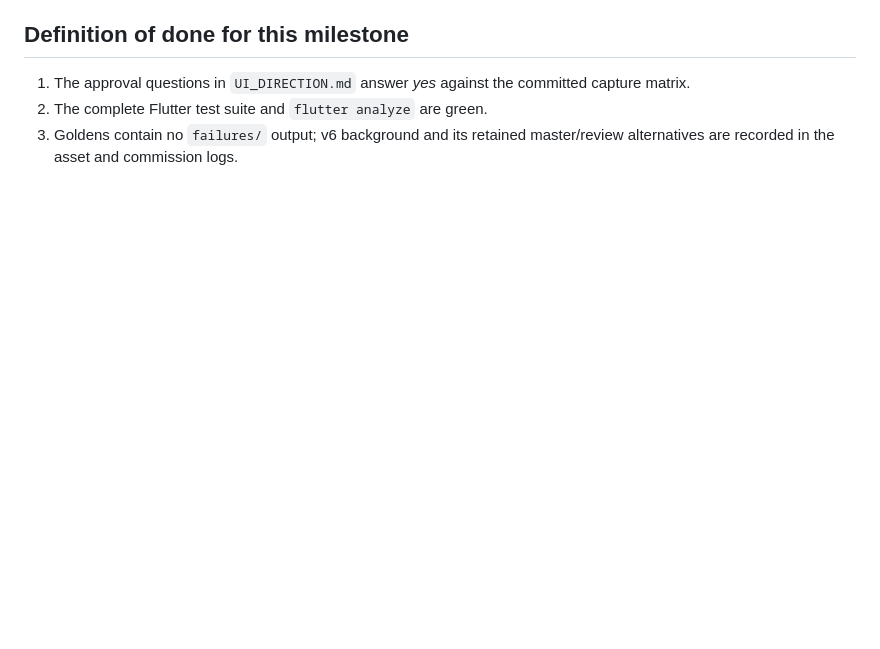
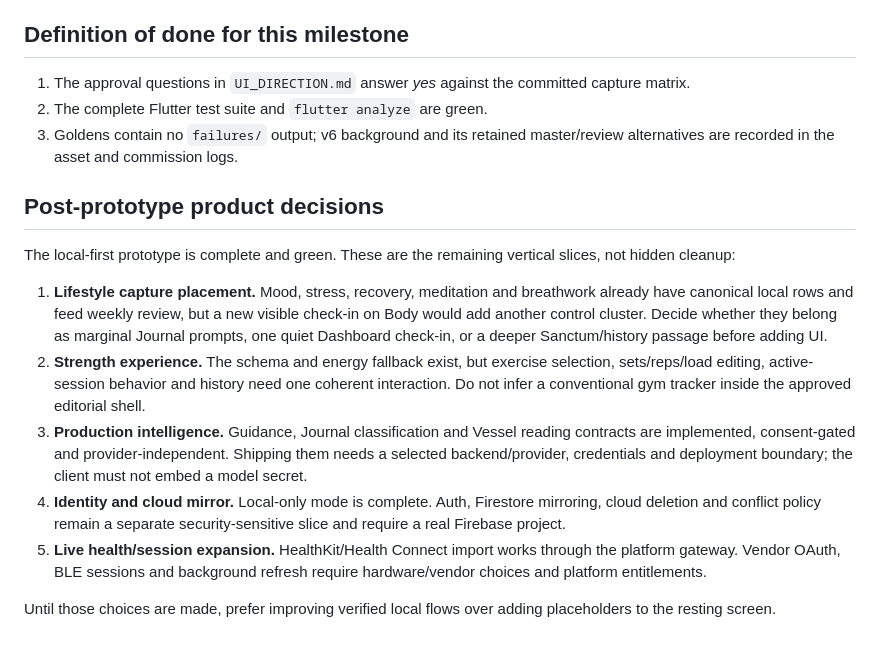
Before and after one commit to Buzka42/eter2, a Markdown page: docs/CHATGPT_HANDOFF.md, the part around the change. Drawn GitHub-style; blank space fills up the shorter version.

Commit message:
Document post-prototype decisions

```diff
--- a/docs/CHATGPT_HANDOFF.md
+++ b/docs/CHATGPT_HANDOFF.md
@@ -107,3 +107,31 @@ defined by `UI_BRIEF.md`. Do not reintroduce prototype chrome while doing so.
 2. The complete Flutter test suite and `flutter analyze` are green.
 3. Goldens contain no `failures/` output; v6 background and its retained
    master/review alternatives are recorded in the asset and commission logs.
+
+## Post-prototype product decisions
+
+The local-first prototype is complete and green. These are the remaining
+vertical slices, not hidden cleanup:
+
+1. **Lifestyle capture placement.** Mood, stress, recovery, meditation and
+   breathwork already have canonical local rows and feed weekly review, but a
+   new visible check-in on Body would add another control cluster. Decide
+   whether they belong as marginal Journal prompts, one quiet Dashboard
+   check-in, or a deeper Sanctum/history passage before adding UI.
+2. **Strength experience.** The schema and energy fallback exist, but exercise
+   selection, sets/reps/load editing, active-session behavior and history need
+   one coherent interaction. Do not infer a conventional gym tracker inside
+   the approved editorial shell.
+3. **Production intelligence.** Guidance, Journal classification and Vessel
+   reading contracts are implemented, consent-gated and provider-independent.
+   Shipping them needs a selected backend/provider, credentials and deployment
+   boundary; the client must not embed a model secret.
+4. **Identity and cloud mirror.** Local-only mode is complete. Auth, Firestore
+   mirroring, cloud deletion and conflict policy remain a separate
+   security-sensitive slice and require a real Firebase project.
+5. **Live health/session expansion.** HealthKit/Health Connect import works
+   through the platform gateway. Vendor OAuth, BLE sessions and background
+   refresh require hardware/vendor choices and platform entitlements.
+
+Until those choices are made, prefer improving verified local flows over
+adding placeholders to the resting screen.
```
Also changed, not shown: docs/ART_COMMISSIONS.md (+5 -0 lines).
